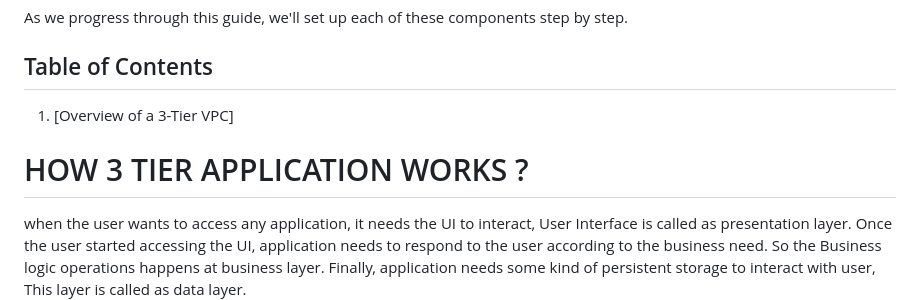
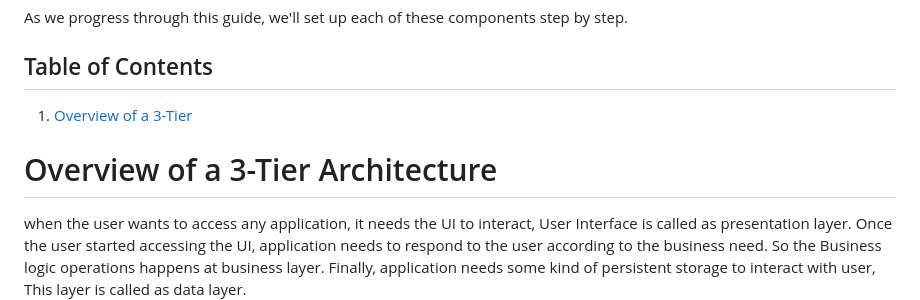
Before and after one commit to Jana0509/3-Tier-VPC-AWS, a Markdown page: README.md, the part around the change. Drawn GitHub-style.

```diff
--- a/README.md
+++ b/README.md
@@ -21,7 +21,7 @@ This diagram shows the key components of our setup, including:
 As we progress through this guide, we'll set up each of these components step by step.
 
 ## Table of Contents
-1. [Overview of a 3-Tier VPC]
+1. [Overview of a 3-Tier](#overview)
 
 
 
@@ -31,7 +31,7 @@ As we progress through this guide, we'll set up each of these components step by
 
 
 
-# HOW 3 TIER APPLICATION WORKS ?
+# Overview of a 3-Tier Architecture <a name="overview"></a>
 when the user wants to access any application, it needs the UI to interact, User Interface is called as presentation layer. Once the user started accessing the UI, application needs to respond to the user according to the business need. So the Business logic operations happens at business layer. Finally, application needs some kind of persistent storage to interact with user, This layer is called as data layer.
 
 Three Layers are
```
